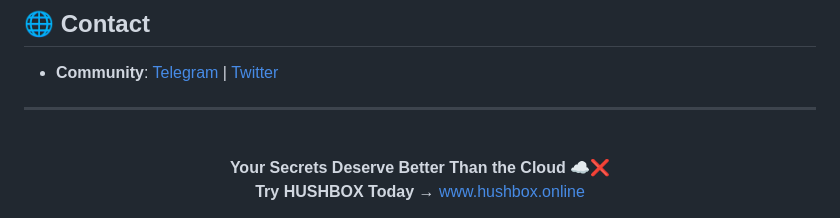
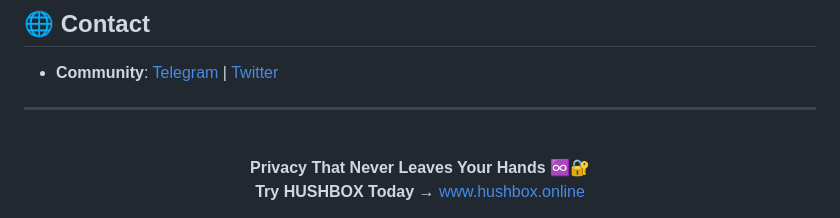
Before and after one commit to MPetovick/HUSHBOX, a Markdown page: README.md, the part around the change. Drawn GitHub-style.

```diff
--- a/README.md
+++ b/README.md
@@ -500,6 +500,6 @@ GNU AFFERO GENERAL PUBLIC LICENSE - [View License](https://github.com/MPetovick/
 
 <div align="center">
   <br>
-  <strong>Your Secrets Deserve Better Than the Cloud</strong> ☁️❌<br>
+  <strong>Privacy That Never Leaves Your Hands</strong> ♾️🔐<br>
   <strong>Try HUSHBOX Today → </strong> <a href="https://www.hushbox.online">www.hushbox.online</a><br>
 </div>
```
